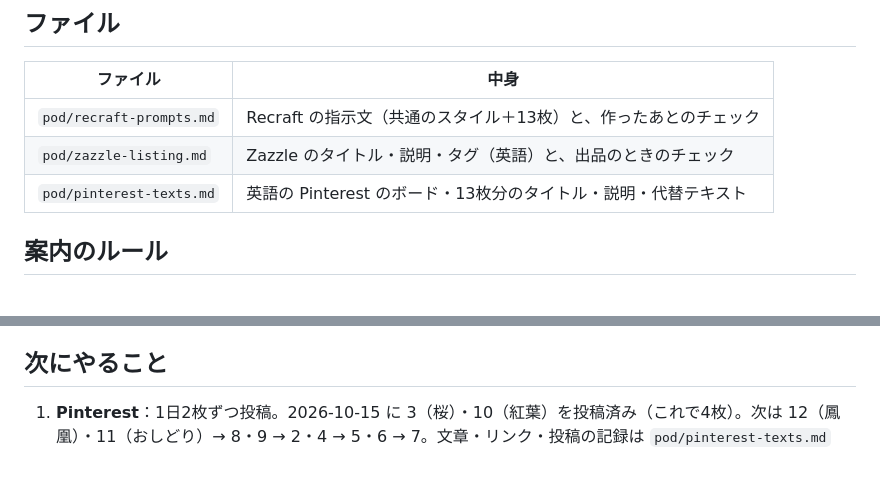
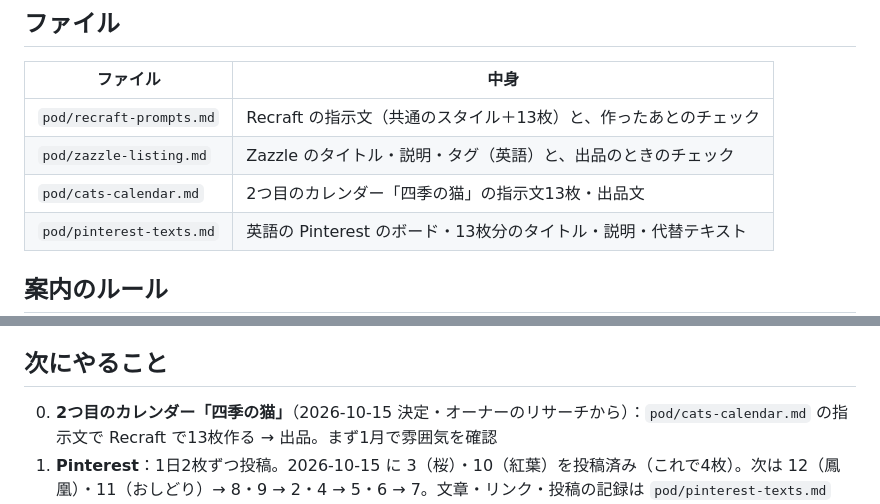
Before and after one commit to chi330-lab/love-animal-shindan, a Markdown page: brands/pod.md, 2 parts joined by grey strips. Drawn GitHub-style; blank space fills up the shorter version.

Commit message:
Add second POD calendar plan: ukiyo-e cats of the seasons
Co-Authored-By: Claude Opus 5.5 <noreply@anthropic.com>
Claude-Session: https://claude.ai/code/session_01KBQgzgxoBYCG8B7NBfmrPh

```diff
--- a/brands/pod.md
+++ b/brands/pod.md
@@ -47,6 +47,7 @@
 |---|---|
 | `pod/recraft-prompts.md` | Recraft の指示文（共通のスタイル＋13枚）と、作ったあとのチェック |
 | `pod/zazzle-listing.md` | Zazzle のタイトル・説明・タグ（英語）と、出品のときのチェック |
+| `pod/cats-calendar.md` | 2つ目のカレンダー「四季の猫」の指示文13枚・出品文 |
 | `pod/pinterest-texts.md` | 英語の Pinterest のボード・13枚分のタイトル・説明・代替テキスト |
 
 ## 案内のルール
@@ -75,6 +76,7 @@
 - **Pinterest**：英語のビジネスアカウント Kisetsu Art Studio（`kisetsuartstudio`）を作った。「50代からのキレイと暮らし」とは別。最初のユーザー名がメールアドレスの一部だったので変えた。メール・電話・住所は公開しない。ボード「Japanese Art Calendar 2027」に **表紙と1月のピン** を投稿（AI 修正画像のラベルあり）
 
 ## 次にやること
+0. **2つ目のカレンダー「四季の猫」**（2026-10-15 決定・オーナーのリサーチから）：`pod/cats-calendar.md` の指示文で Recraft で13枚作る → 出品。まず1月で雰囲気を確認
 1. **Pinterest**：1日2枚ずつ投稿。2026-10-15 に 3（桜）・10（紅葉）を投稿済み（これで4枚）。次は 12（鳳凰）・11（おしどり）→ 8・9 → 2・4 → 5・6 → 7。文章・リンク・投稿の記録は `pod/pinterest-texts.md`
 2. ~~Zazzle のストーリー~~ → 2026-10-15 入れた。ストアの「設定 → ストア情報を編集」で、**ストア名を cats_bears33 → Kisetsu Art Studio に変えた**（ストアの URL は cats_bears33 のまま）。タグラインと概要（ストーリー）も入れた
 3. ~~ストアのバナー・ロゴ~~ → 2026-10-15 入れた。バナーはプロフィールと同じ鶴・赤い日の出・桜・富士山の絵。ロゴは「季節 Kisetsu」の文字と桜・波の丸いロゴ（オーナーが作った）。ストアのページに Kisetsu Art Studio・タグライン・「日本」が出ることを確認
```
Also changed, not shown: pod/cats-calendar.md (added, +119 -0 lines).
